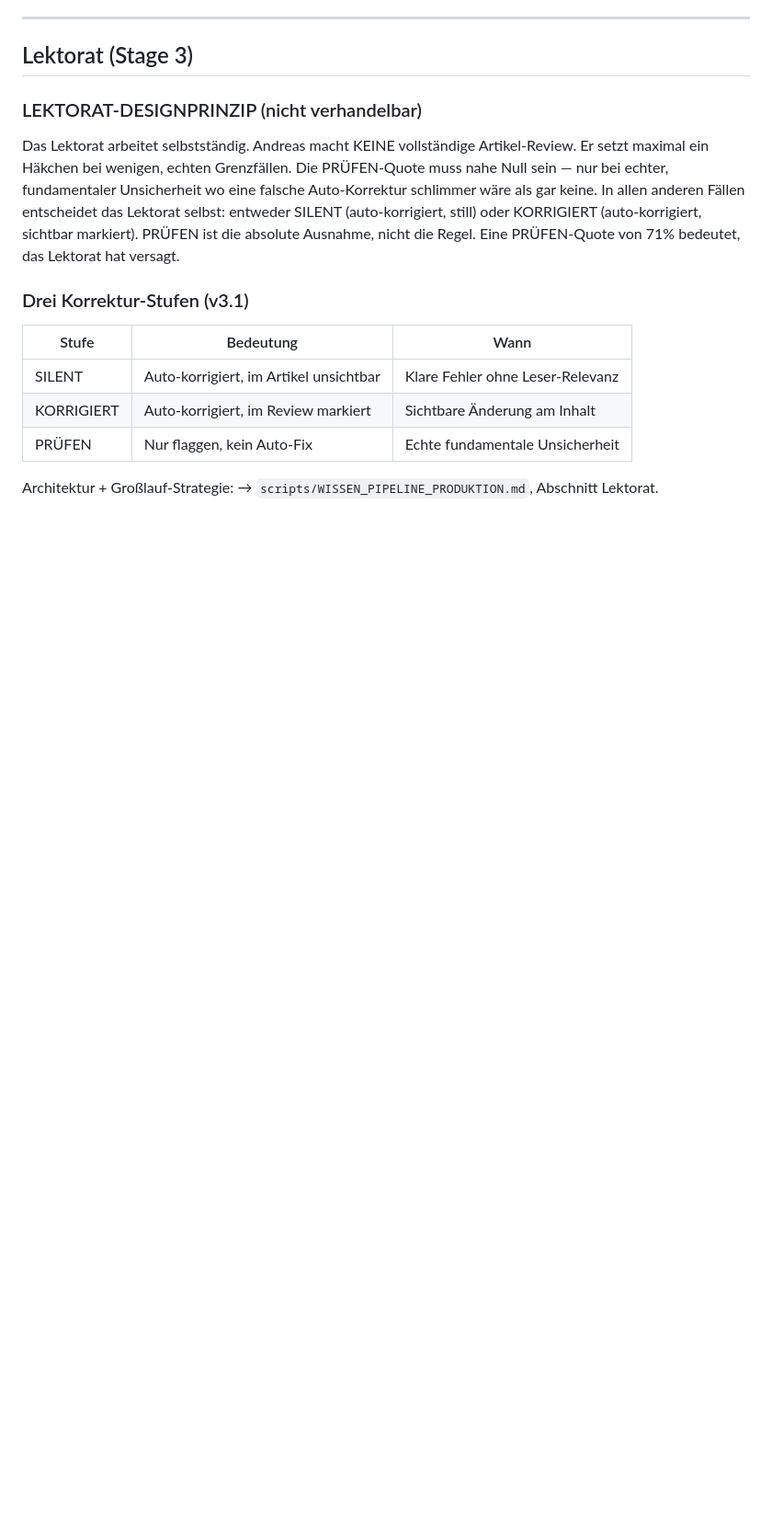
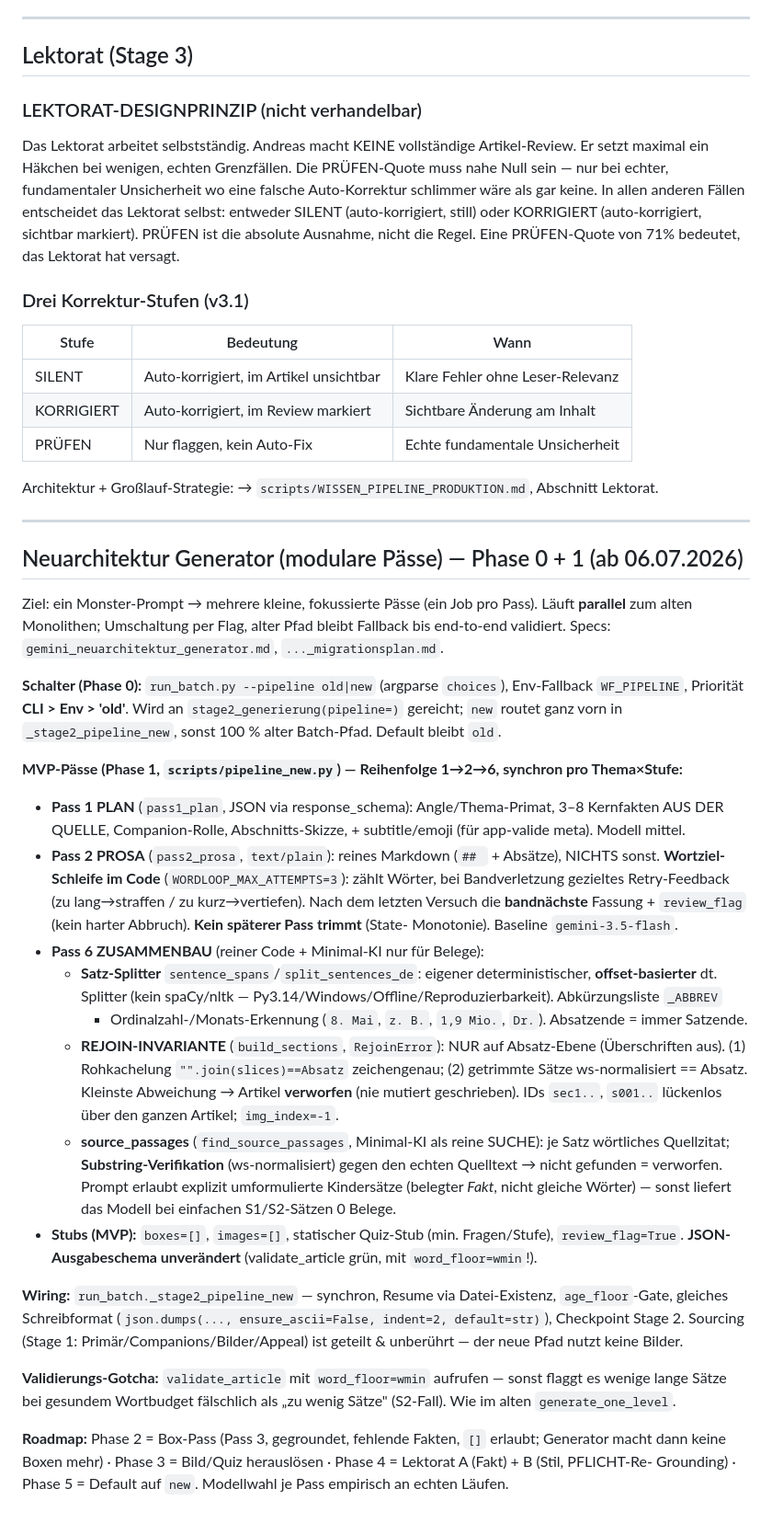
Before and after one commit to Vorlesefreund/wissensfreund, a Markdown page: WISSEN_ARTIKEL_PIPELINE.md, the part around the change. Shown at 92% size. Drawn GitHub-style; blank space fills up the shorter version.

Commit message:
STATUS.md 2026-07-06 Neuarchitektur Generator Phase 0+1 (Fundament) validiert + WISSEN ergänzt
Co-Authored-By: Claude Opus 4.8 <noreply@anthropic.com>

```diff
--- a/WISSEN_ARTIKEL_PIPELINE.md
+++ b/WISSEN_ARTIKEL_PIPELINE.md
@@ -616,3 +616,49 @@ absolute Ausnahme, nicht die Regel. Eine PRÜFEN-Quote von 71% bedeutet, das Lek
 | PRÜFEN | Nur flaggen, kein Auto-Fix | Echte fundamentale Unsicherheit |
 
 Architektur + Großlauf-Strategie: → `scripts/WISSEN_PIPELINE_PRODUKTION.md`, Abschnitt Lektorat.
+
+---
+
+## Neuarchitektur Generator (modulare Pässe) — Phase 0 + 1 (ab 06.07.2026)
+
+Ziel: ein Monster-Prompt → mehrere kleine, fokussierte Pässe (ein Job pro Pass). Läuft
+**parallel** zum alten Monolithen; Umschaltung per Flag, alter Pfad bleibt Fallback bis
+end-to-end validiert. Specs: `gemini_neuarchitektur_generator.md`, `..._migrationsplan.md`.
+
+**Schalter (Phase 0):** `run_batch.py --pipeline old|new` (argparse `choices`), Env-Fallback
+`WF_PIPELINE`, Priorität **CLI > Env > 'old'**. Wird an `stage2_generierung(pipeline=)` gereicht;
+`new` routet ganz vorn in `_stage2_pipeline_new`, sonst 100 % alter Batch-Pfad. Default bleibt `old`.
+
+**MVP-Pässe (Phase 1, `scripts/pipeline_new.py`) — Reihenfolge 1→2→6, synchron pro Thema×Stufe:**
+- **Pass 1 PLAN** (`pass1_plan`, JSON via response_schema): Angle/Thema-Primat, 3–8 Kernfakten AUS
+  DER QUELLE, Companion-Rolle, Abschnitts-Skizze, + subtitle/emoji (für app-valide meta). Modell mittel.
+- **Pass 2 PROSA** (`pass2_prosa`, `text/plain`): reines Markdown (`## ` + Absätze), NICHTS sonst.
+  **Wortziel-Schleife im Code** (`WORDLOOP_MAX_ATTEMPTS=3`): zählt Wörter, bei Bandverletzung
+  gezieltes Retry-Feedback (zu lang→straffen / zu kurz→vertiefen). Nach dem letzten Versuch die
+  **bandnächste** Fassung + `review_flag` (kein harter Abbruch). **Kein späterer Pass trimmt** (State-
+  Monotonie). Baseline `gemini-3.5-flash`.
+- **Pass 6 ZUSAMMENBAU** (reiner Code + Minimal-KI nur für Belege):
+  - **Satz-Splitter** `sentence_spans`/`split_sentences_de`: eigener deterministischer, **offset-basierter**
+    dt. Splitter (kein spaCy/nltk — Py3.14/Windows/Offline/Reproduzierbarkeit). Abkürzungsliste `_ABBREV`
+    + Ordinalzahl-/Monats-Erkennung (`8. Mai`, `z. B.`, `1,9 Mio.`, `Dr.`). Absatzende = immer Satzende.
+  - **REJOIN-INVARIANTE** (`build_sections`, `RejoinError`): NUR auf Absatz-Ebene (Überschriften aus).
+    (1) Rohkachelung `"".join(slices)==Absatz` zeichengenau; (2) getrimmte Sätze ws-normalisiert ==
+    Absatz. Kleinste Abweichung → Artikel **verworfen** (nie mutiert geschrieben). IDs `sec1..`, `s001..`
+    lückenlos über den ganzen Artikel; `img_index=-1`.
+  - **source_passages** (`find_source_passages`, Minimal-KI als reine SUCHE): je Satz wörtliches
+    Quellzitat; **Substring-Verifikation** (ws-normalisiert) gegen den echten Quelltext → nicht
+    gefunden = verworfen. Prompt erlaubt explizit umformulierte Kindersätze (belegter *Fakt*, nicht
+    gleiche Wörter) — sonst liefert das Modell bei einfachen S1/S2-Sätzen 0 Belege.
+- **Stubs (MVP):** `boxes=[]`, `images=[]`, statischer Quiz-Stub (min. Fragen/Stufe), `review_flag=True`.
+  **JSON-Ausgabeschema unverändert** (validate_article grün, mit `word_floor=wmin`!).
+
+**Wiring:** `run_batch._stage2_pipeline_new` — synchron, Resume via Datei-Existenz, `age_floor`-Gate,
+gleiches Schreibformat (`json.dumps(..., ensure_ascii=False, indent=2, default=str)`), Checkpoint Stage 2.
+Sourcing (Stage 1: Primär/Companions/Bilder/Appeal) ist geteilt & unberührt — der neue Pfad nutzt keine Bilder.
+
+**Validierungs-Gotcha:** `validate_article` mit `word_floor=wmin` aufrufen — sonst flaggt es wenige lange
+Sätze bei gesundem Wortbudget fälschlich als „zu wenig Sätze" (S2-Fall). Wie im alten `generate_one_level`.
+
+**Roadmap:** Phase 2 = Box-Pass (Pass 3, gegroundet, fehlende Fakten, `[]` erlaubt; Generator macht dann
+keine Boxen mehr) · Phase 3 = Bild/Quiz herauslösen · Phase 4 = Lektorat A (Fakt) + B (Stil, PFLICHT-Re-
+Grounding) · Phase 5 = Default auf `new`. Modellwahl je Pass empirisch an echten Läufen.
```
Also changed, not shown: STATUS.md (+25 -1 lines).
